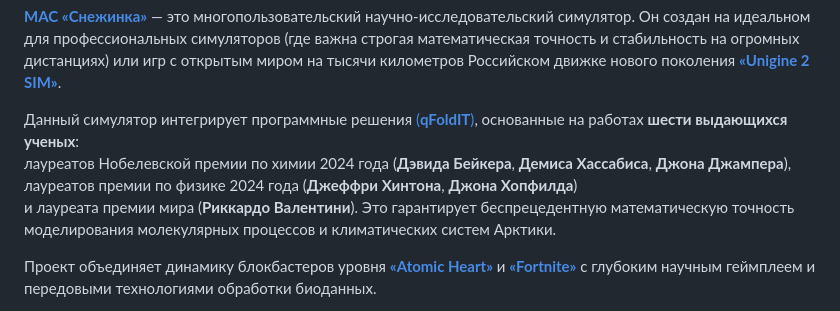
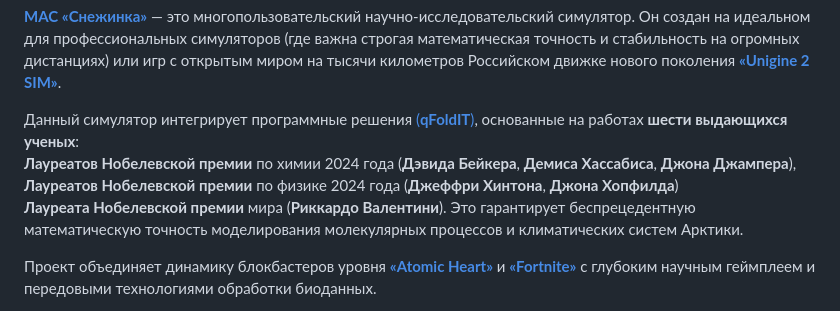
Before and after one commit to qfoldit/qfoldit.github.io, a Markdown page: README.md, the part around the change. Drawn GitHub-style.

```diff
--- a/README.md
+++ b/README.md
@@ -40,7 +40,7 @@
 
 <a href="https://arctic-mipt.com/" target="blank">**МАС «Снежинка»**</a> — это многопользовательский научно-исследовательский симулятор. Он создан на идеальном для профессиональных симуляторов (где важна строгая математическая точность и стабильность на огромных дистанциях) или игр с открытым миром на тысячи километров Российском движке нового поколения <a href="https://unigine.com/products/sim/advantages/" target="blank">**«Unigine 2 SIM»**</a>.
 
-Данный симулятор интегрирует программные решения <a href="https://qfoldit.github.io/" target="blank">(**qFoldIT**)</a>, основанные на работах **шести выдающихся ученых**: <br> лауреатов Нобелевской премии по химии 2024 года (**Дэвида Бейкера**, **Демиса Хассабиса**, **Джона Джампера**), <br> лауреатов премии по физике 2024 года (**Джеффри Хинтона**, **Джона Хопфилда**) <br> и лауреата премии мира (**Риккардо Валентини**). Это гарантирует беспрецедентную математическую точность моделирования молекулярных процессов и климатических систем Арктики.
+Данный симулятор интегрирует программные решения <a href="https://qfoldit.github.io/" target="blank">(**qFoldIT**)</a>, основанные на работах **шести выдающихся ученых**: <br> **Лауреатов Нобелевской премии** по химии 2024 года (**Дэвида Бейкера**, **Демиса Хассабиса**, **Джона Джампера**), <br> **Лауреатов Нобелевской премии** по физике 2024 года (**Джеффри Хинтона**, **Джона Хопфилда**) <br> **Лауреата Нобелевской премии** мира (**Риккардо Валентини**). Это гарантирует беспрецедентную математическую точность моделирования молекулярных процессов и климатических систем Арктики.
 
 Проект объединяет динамику блокбастеров уровня <a href="https://arctic-mipt.com/" target="blank">**«Atomic Heart»**</a> и <a href="https://arctic-mipt.com/" target="blank">**«Fortnite»**</a> с глубоким научным геймплеем и передовыми технологиями обработки биоданных.
 
```
